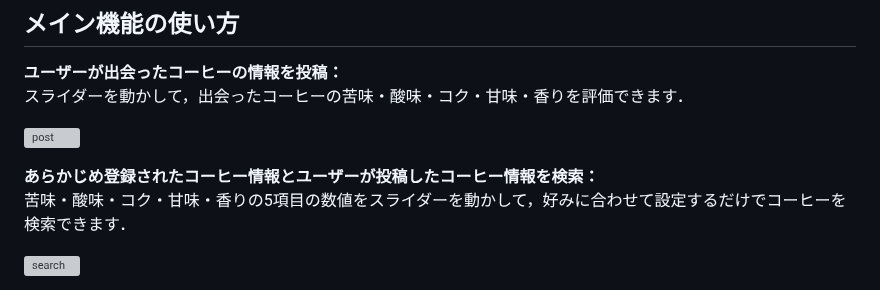
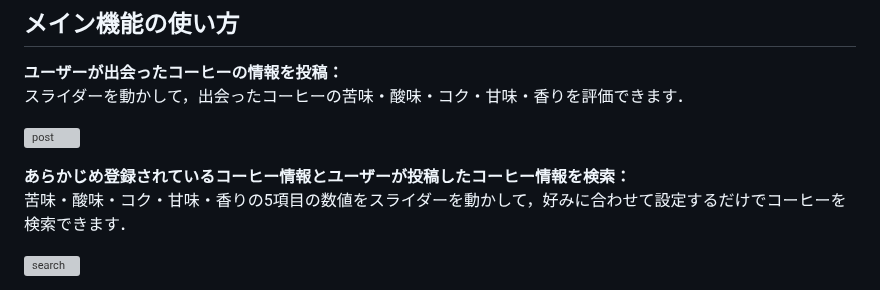
Before and after one commit to ok66ym/coffeeApp, a Markdown page: README.md, the part around the change. Drawn GitHub-style; grey boxes are pictures that could not be loaded.

```diff
--- a/README.md
+++ b/README.md
@@ -31,7 +31,7 @@ https://coffee-search-app-7a8565b25739.herokuapp.com/login
 
 ![post](https://github.com/ok66ym/coffeeApp/assets/134782129/24d818df-34f8-49af-934e-55300a67bc86)
 
-**あらかじめ登録されたコーヒー情報とユーザーが投稿したコーヒー情報を検索：**
+**あらかじめ登録されているコーヒー情報とユーザーが投稿したコーヒー情報を検索：**
 苦味・酸味・コク・甘味・香りの5項目の数値をスライダーを動かして，好みに合わせて設定するだけでコーヒーを検索できます．
 
 ![search](https://github.com/ok66ym/coffeeApp/assets/134782129/7f24f630-18fe-4077-95d4-7a548be7a513)
```
